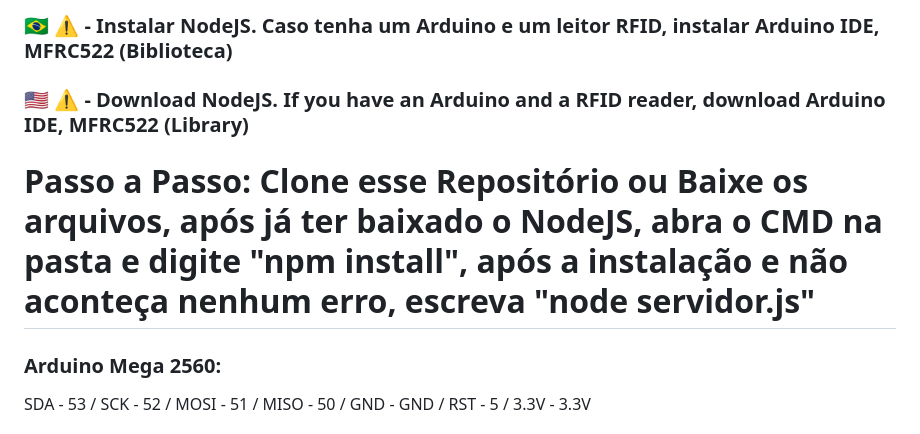
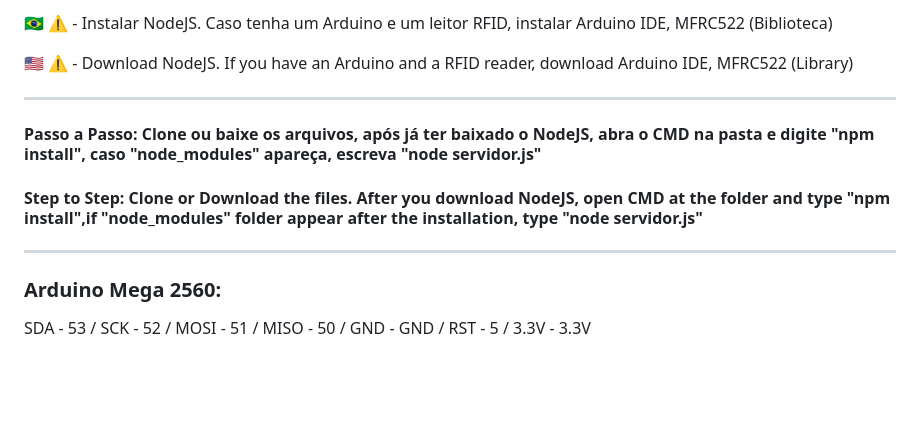
Before and after one commit to ybtole/Leitor-RFID, a Markdown page: README.md, the part around the change. Drawn GitHub-style; blank space fills up the shorter version.

```diff
--- a/README.md
+++ b/README.md
@@ -1,8 +1,12 @@
- ### 🇧🇷 ⚠️ - Instalar NodeJS. Caso tenha um Arduino e um leitor RFID, instalar Arduino IDE, MFRC522 (Biblioteca)
- ### 🇺🇸 ⚠️ - Download NodeJS. If you have an Arduino and a RFID reader, download Arduino IDE, MFRC522 (Library)
+🇧🇷 ⚠️ - Instalar NodeJS. Caso tenha um Arduino e um leitor RFID, instalar Arduino IDE, MFRC522 (Biblioteca)
 
+🇺🇸 ⚠️ - Download NodeJS. If you have an Arduino and a RFID reader, download Arduino IDE, MFRC522 (Library)
 
-# Passo a Passo: Clone esse Repositório ou Baixe os arquivos, após já ter baixado o NodeJS, abra o CMD na pasta e digite "npm install", após a instalação e não aconteça nenhum erro, escreva "node servidor.js"
+---
+#### Passo a Passo: Clone ou baixe os arquivos, após já ter baixado o NodeJS, abra o CMD na pasta e digite "npm install", caso "node_modules" apareça, escreva "node servidor.js"
+
+#### Step to Step: Clone or Download the files. After you download NodeJS, open CMD at the folder and type "npm install",if "node_modules" folder appear after the installation, type "node servidor.js"
+---
 
 ### Arduino Mega 2560:
 SDA - 53 / SCK - 52 / MOSI - 51 / MISO - 50 / GND - GND / RST - 5 / 3.3V - 3.3V
```
